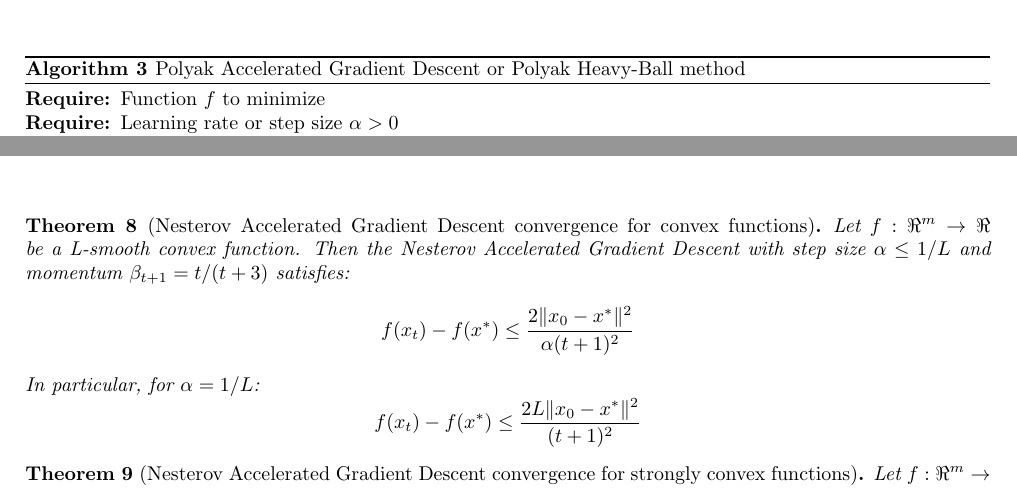
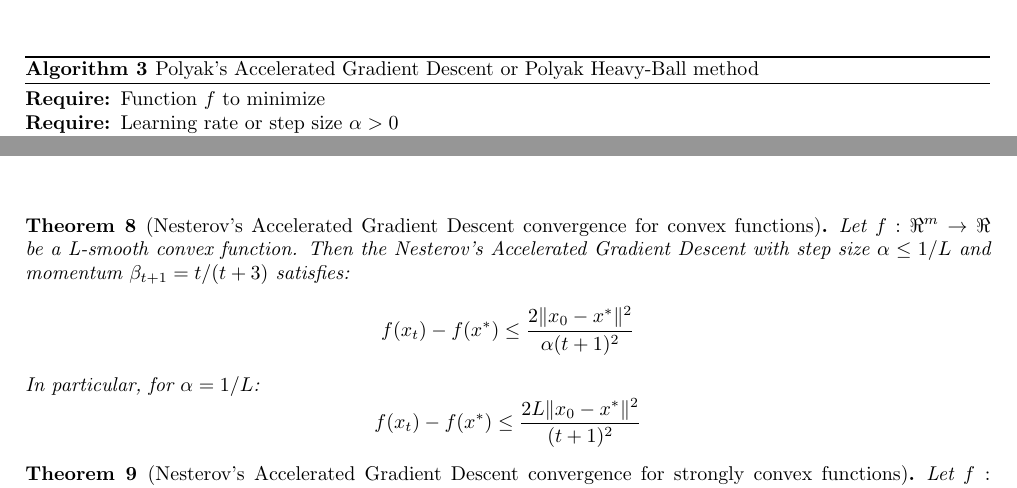
Before and after one commit to dmeoli/optiml, a LaTeX document (notebooks/optimization/tex/CM_report.tex, which reads notebooks/optimization/tex/methods.tex): two parts of pages 25 and 26 of 48, joined at a grey line, cut so that both start at the same text. Compiled offline with pdfLaTeX.

Commit message:
fixed tex(s)

```diff
--- a/notebooks/optimization/tex/methods.tex
+++ b/notebooks/optimization/tex/methods.tex
@@ -165,7 +165,7 @@ In the Polyak's method~\cite{polyak1964some} the velocity vector $v_t$ is calcul
 \end{figure}
 
 \begin{algorithm}[H]
-	\caption{Polyak Accelerated Gradient Descent or Polyak Heavy-Ball method}
+	\caption{Polyak's Accelerated Gradient Descent or Polyak Heavy-Ball method}
 	\label{alg:pag}
 	\begin{algorithmic}
 		\Require{Function $f$ to minimize}
@@ -219,8 +219,8 @@ Leveraging the idea of momentum introduced by Polyak, Nesterov introduced a slig
 
 Comparing the algorithm~\ref{alg:pag} with the algorithm~\ref{alg:nag}, we can see that Polyak’s method evaluates the gradient before adding momentum, whereas Nesterov’s algorithm evaluates it after applying momentum, which intuitively brings us closer to the minimum $x^*$, as showb in figure~\ref{fig:momentum}.
 
-\begin{theorem}[Nesterov Accelerated Gradient Descent convergence for convex functions] \label{thm:cvx_nag_convergence}
-Let $f: \Re^m \rightarrow \Re$ be a L-smooth convex function. Then the Nesterov Accelerated Gradient Descent with step size $\alpha \leq 1/L$ and momentum $\beta_{t+1} = t / (t+3)$ satisfies:
+\begin{theorem}[Nesterov's Accelerated Gradient Descent convergence for convex functions] \label{thm:cvx_nag_convergence}
+Let $f: \Re^m \rightarrow \Re$ be a L-smooth convex function. Then the Nesterov's Accelerated Gradient Descent with step size $\alpha \leq 1/L$ and momentum $\beta_{t+1} = t / (t+3)$ satisfies:
 $$
 f(x_t) - f(x^*) \leq \frac{2 \| x_0 - x^* \|^2}{\alpha (t+1)^2}
 $$
@@ -230,8 +230,8 @@ f(x_t) - f(x^*) \leq \frac{2L \| x_0 - x^* \|^2}{(t+1)^2}
 $$
 \end{theorem}
 
-\begin{theorem}[Nesterov Accelerated Gradient Descent convergence for strongly convex functions] \label{thm:str_cvx_nag_convergence}
-Let $f: \Re^m \rightarrow \Re$ be a L-smooth, $\mu$-strongly convex function. Then the Nesterov Accelerated Gradient Descent with step size $\alpha \leq 1/L$ and momentum $\beta_t = \displaystyle \frac{1 - \sqrt{\mu / L}}{1 + \sqrt{\mu / L}} = \frac{1-1/\sqrt{\kappa}}{1+1/\sqrt{\kappa}}$ satisfies:
+\begin{theorem}[Nesterov's Accelerated Gradient Descent convergence for strongly convex functions] \label{thm:str_cvx_nag_convergence}
+Let $f: \Re^m \rightarrow \Re$ be a L-smooth, $\mu$-strongly convex function. Then the Nesterov's Accelerated Gradient Descent with step size $\alpha \leq 1/L$ and momentum $\beta_t = \displaystyle \frac{1 - \sqrt{\mu / L}}{1 + \sqrt{\mu / L}} = \frac{1-1/\sqrt{\kappa}}{1+1/\sqrt{\kappa}}$ satisfies:
 $$
 \begin{aligned}
 	f(x_t) - f(x^*) \leq & \frac{\| x_0 - x^* \|^2}{\alpha} \Bigg(1 - \sqrt{\frac{\mu}{L}}\Bigg)^t \\
```
Also changed, not shown: notebooks/optimization/tex/CM_report.pdf, notebooks/optimization/tex/methods.tex (8 more changed lines).
